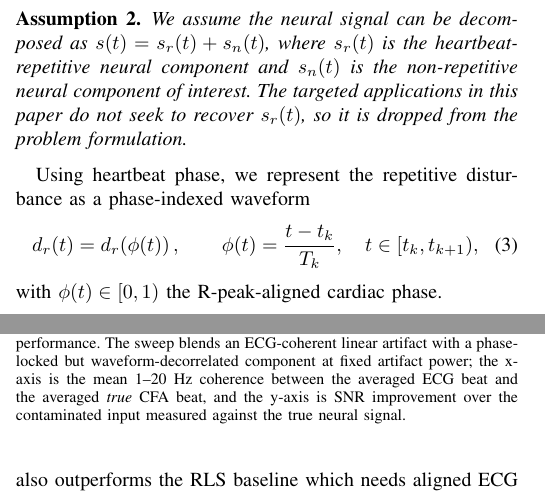
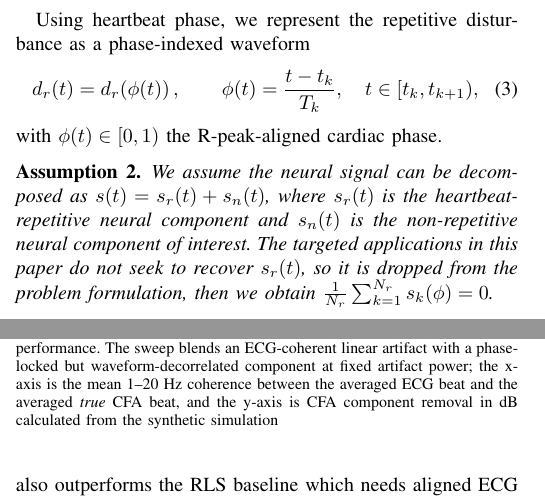
Before and after one commit to ibrainmind/rt_eeg_proc, a LaTeX paper (paper/paper.tex): two parts of the columns of pages 1 and 4 of 5, joined at a grey line, cut so that both start at the same text. Compiled offline with pdfLaTeX.

Commit message:
minor revision according to comments

```diff
--- a/paper/paper.tex
+++ b/paper/paper.tex
@@ -117,13 +117,6 @@ phase-asynchronous disturbances and noise $n(t)$ are assumed zero-mean under the
 by preprocessing.
 \end{assumption}
 
-\begin{assumption}\label{asm:neural_not_phase_locked}
-We assume the neural signal can be decomposed as $s(t)=s_r(t)+s_n(t)$, where $s_r(t)$ is the
-heartbeat-repetitive neural component and $s_n(t)$ is the non-repetitive neural component of interest.
-The targeted applications in this paper do not seek to recover $s_r(t)$, so it is dropped from the
-problem formulation.
-\end{assumption}
-
 Using heartbeat phase, we represent the repetitive disturbance as a phase-indexed waveform
 \begin{equation}
 d_r(t) = d_r\!\left(\phi(t)\right), \qquad
@@ -131,6 +124,13 @@ d_r(t) = d_r\!\left(\phi(t)\right), \qquad
 \label{eq:phase_model}
 \end{equation}
 with $\phi(t)\in[0,1)$ the R-peak-aligned cardiac phase.
+
+\begin{assumption}\label{asm:neural_not_phase_locked}
+We assume the neural signal can be decomposed as $s(t)=s_r(t)+s_n(t)$, where $s_r(t)$ is the
+heartbeat-repetitive neural component and $s_n(t)$ is the non-repetitive neural component of interest.
+The targeted applications in this paper do not seek to recover $s_r(t)$, so it is dropped from the
+problem formulation, then we obtain $\frac{1}{N_r}\sum_{k=1}^{N_r} s_k(\phi) =0$.
+\end{assumption}
 \begin{assumption}\label{asm:rpeak_T_varying}\label{asm:tk_slowly_varying}
 The beat period $T_k$ is assumed to be accurately locked, and slowly varying due to respiratory sinus arrhythmia (RSA), with
 additional small modulation from low-level muscle/motion effects in resting-state recordings.
@@ -420,8 +420,7 @@ this low-channel-count setting.
 \caption{Synthetic sweep of reference predictability versus cancellation performance. The sweep blends
 an ECG-coherent linear artifact with a phase-locked but waveform-decorrelated component at fixed
 artifact power; the x-axis is the mean 1--20~Hz coherence between the averaged ECG beat and the
-averaged \emph{true} CFA beat, and the y-axis is SNR improvement over the contaminated input measured
-against the true neural signal. }
+averaged \emph{true} CFA beat, and the y-axis is CFA component removal in dB calculated from the synthetic simulation }
 \label{fig:synthetic_coh_sweep}
 \end{figure}
 Fig.~\ref{fig:synthetic_coh_sweep} compares RLS, non-causal, one-beat-buffered, and strict-real-time
```
Also changed, not shown: paper/paper.pdf.
